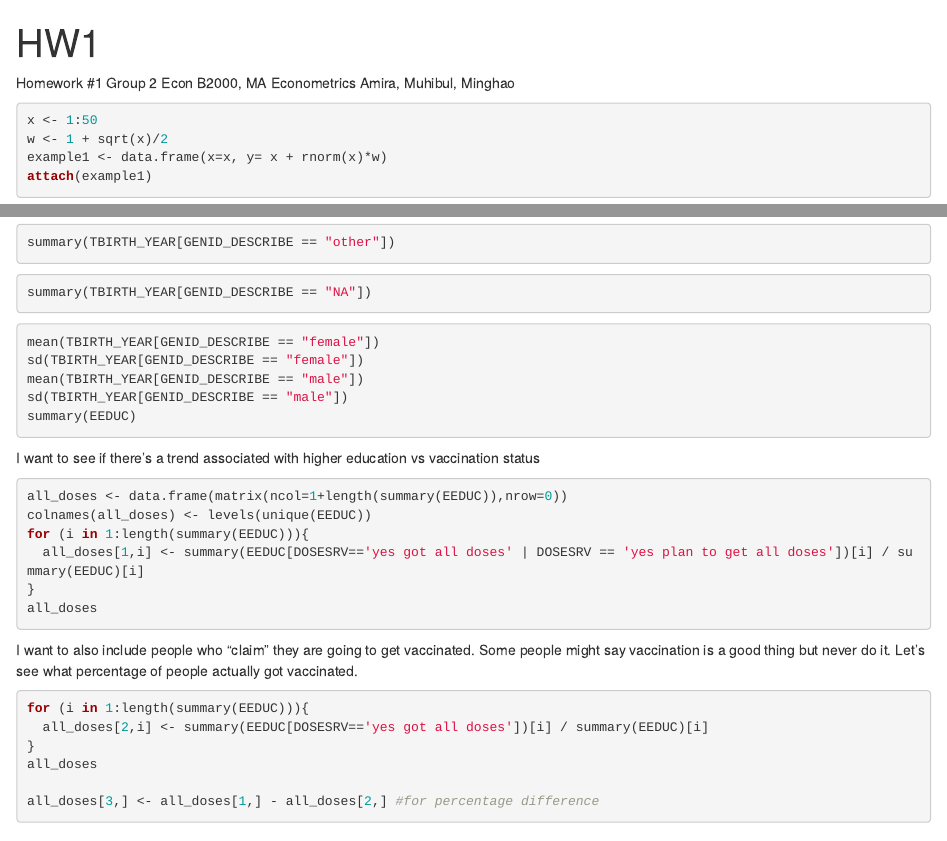
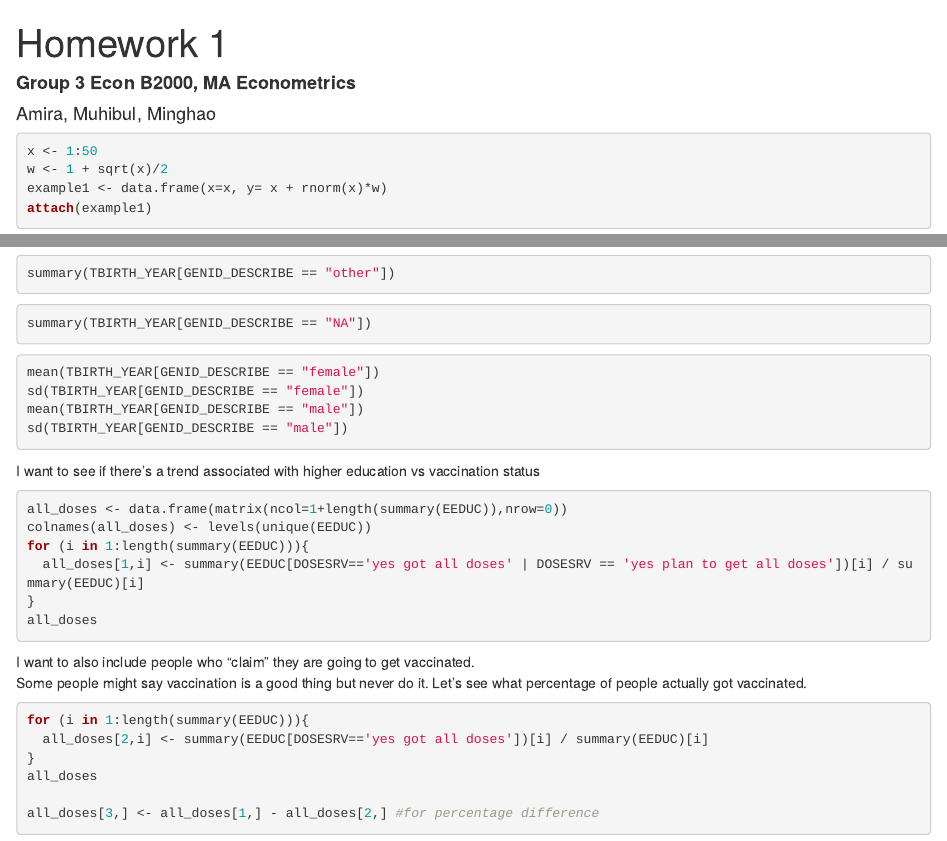
Before and after one commit to deng-minghao/ECOB2000_HWs, an R Markdown document (HW1.Rmd): the page in a window 1100 px wide, from its top, and a second part further down, joined at a grey line. Rendered offline with R 4.5, knitr and Pandoc, with nearby package versions; the code chunks are not run, so their results and figures are left out.

Commit message:
Add files via upload

````diff
--- a/HW1.Rmd
+++ b/HW1.Rmd
@@ -1,12 +1,10 @@
 ---
-title: HW1
+title: Homework 1
 output: html_document
 ---
 
-Homework #1
-Group 2
-Econ B2000, MA Econometrics
-Amira, Muhibul, Minghao
+#### __Group 3 Econ B2000, MA Econometrics__
+#### Amira, Muhibul, Minghao
 
 ```{r}
 x <- 1:50
@@ -68,11 +67,10 @@ mean(TBIRTH_YEAR[GENID_DESCRIBE == "female"])
 sd(TBIRTH_YEAR[GENID_DESCRIBE == "female"])
 mean(TBIRTH_YEAR[GENID_DESCRIBE == "male"])
 sd(TBIRTH_YEAR[GENID_DESCRIBE == "male"])
-summary(EEDUC)
-
 ```
 
 I want to see if there's a trend associated with higher education vs vaccination status
+
 ```{r}
 all_doses <- data.frame(matrix(ncol=1+length(summary(EEDUC)),nrow=0))
 colnames(all_doses) <- levels(unique(EEDUC))
@@ -82,7 +80,8 @@ for (i in 1:length(summary(EEDUC))){
 all_doses
 ```
 
-I want to also include people who "claim" they are going to get vaccinated. Some people might say vaccination is a good thing but never do it. Let's see what percentage of people actually got vaccinated.
+I want to also include people who "claim" they are going to get vaccinated. \
+Some people might say vaccination is a good thing but never do it. Let's see what percentage of people actually got vaccinated.
 ```{r}
 for (i in 1:length(summary(EEDUC))){
   all_doses[2,i] <- summary(EEDUC[DOSESRV=='yes got all doses'])[i] / summary(EEDUC)[i]
````
Also changed, not shown: Homework 1.pdf (added), HW1.Rmd (8 more changed lines).
